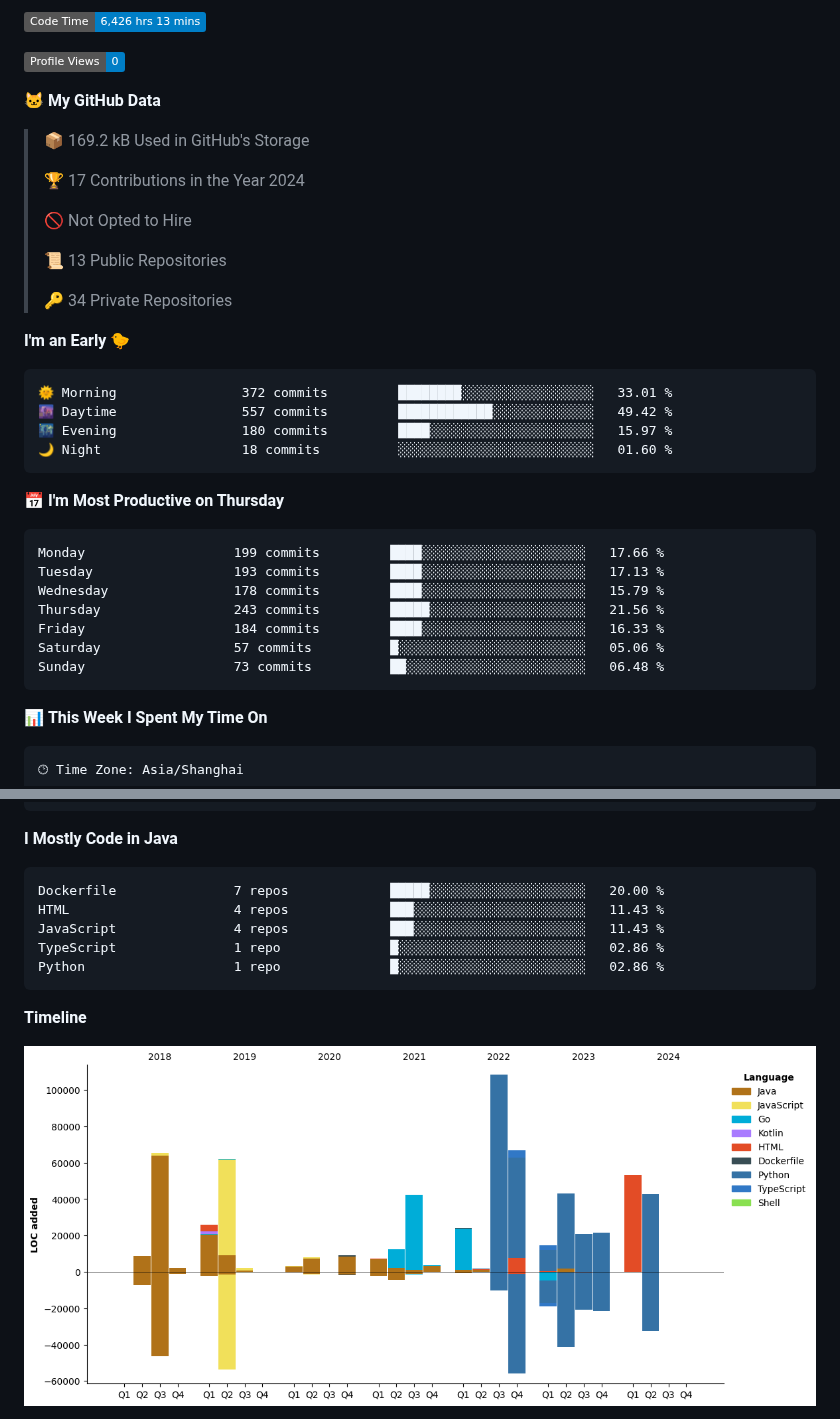
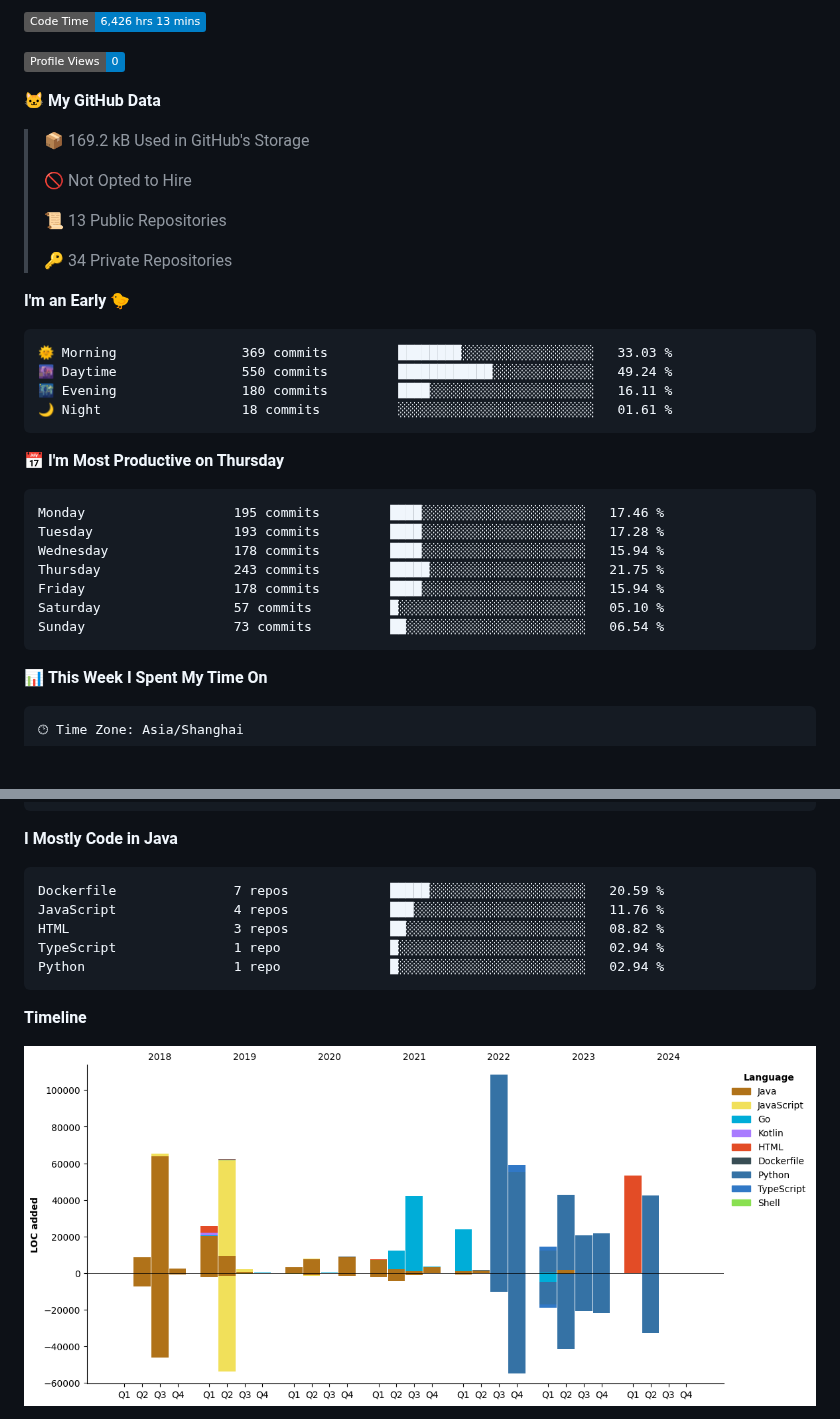
Before and after one commit to Muyiafan/Muyiafan, a Markdown page: README.md, 2 parts joined by grey strips. GitHub-like rendering; pictures changed too: assets/bar_graph.png; badges without logos; blank space fills up the shorter version.

Commit message:
Updated with Dev Metrics

````diff
--- a/README.md
+++ b/README.md
@@ -34,8 +34,6 @@ Here are some ideas to get you started:
 
 > 📦 169.2 kB Used in GitHub's Storage
  >
-> 🏆 17 Contributions in the Year 2024
- >
 > 🚫 Not Opted to Hire
  >
 > 📜 13 Public Repositories
@@ -45,21 +43,21 @@ Here are some ideas to get you started:
 **I'm an Early 🐤**
 
 ```text
-🌞 Morning                372 commits         ████████░░░░░░░░░░░░░░░░░   33.01 %
-🌆 Daytime                557 commits         ████████████░░░░░░░░░░░░░   49.42 %
-🌃 Evening                180 commits         ████░░░░░░░░░░░░░░░░░░░░░   15.97 %
-🌙 Night                  18 commits          ░░░░░░░░░░░░░░░░░░░░░░░░░   01.60 %
+🌞 Morning                369 commits         ████████░░░░░░░░░░░░░░░░░   33.03 %
+🌆 Daytime                550 commits         ████████████░░░░░░░░░░░░░   49.24 %
+🌃 Evening                180 commits         ████░░░░░░░░░░░░░░░░░░░░░   16.11 %
+🌙 Night                  18 commits          ░░░░░░░░░░░░░░░░░░░░░░░░░   01.61 %
 ```
 📅 **I'm Most Productive on Thursday**
 
 ```text
-Monday                   199 commits         ████░░░░░░░░░░░░░░░░░░░░░   17.66 %
-Tuesday                  193 commits         ████░░░░░░░░░░░░░░░░░░░░░   17.13 %
-Wednesday                178 commits         ████░░░░░░░░░░░░░░░░░░░░░   15.79 %
-Thursday                 243 commits         █████░░░░░░░░░░░░░░░░░░░░   21.56 %
-Friday                   184 commits         ████░░░░░░░░░░░░░░░░░░░░░   16.33 %
-Saturday                 57 commits          █░░░░░░░░░░░░░░░░░░░░░░░░   05.06 %
-Sunday                   73 commits          ██░░░░░░░░░░░░░░░░░░░░░░░   06.48 %
+Monday                   195 commits         ████░░░░░░░░░░░░░░░░░░░░░   17.46 %
+Tuesday                  193 commits         ████░░░░░░░░░░░░░░░░░░░░░   17.28 %
+Wednesday                178 commits         ████░░░░░░░░░░░░░░░░░░░░░   15.94 %
+Thursday                 243 commits         █████░░░░░░░░░░░░░░░░░░░░   21.75 %
+Friday                   178 commits         ████░░░░░░░░░░░░░░░░░░░░░   15.94 %
+Saturday                 57 commits          █░░░░░░░░░░░░░░░░░░░░░░░░   05.10 %
+Sunday                   73 commits          ██░░░░░░░░░░░░░░░░░░░░░░░   06.54 %
 ```
 
 
@@ -87,11 +85,11 @@ Mac                      13 hrs 45 mins      ███████████
 **I Mostly Code in Java**
 
 ```text
-Dockerfile               7 repos             █████░░░░░░░░░░░░░░░░░░░░   20.00 %
-HTML                     4 repos             ███░░░░░░░░░░░░░░░░░░░░░░   11.43 %
-JavaScript               4 repos             ███░░░░░░░░░░░░░░░░░░░░░░   11.43 %
-TypeScript               1 repo              █░░░░░░░░░░░░░░░░░░░░░░░░   02.86 %
-Python                   1 repo              █░░░░░░░░░░░░░░░░░░░░░░░░   02.86 %
+Dockerfile               7 repos             █████░░░░░░░░░░░░░░░░░░░░   20.59 %
+JavaScript               4 repos             ███░░░░░░░░░░░░░░░░░░░░░░   11.76 %
+HTML                     3 repos             ██░░░░░░░░░░░░░░░░░░░░░░░   08.82 %
+TypeScript               1 repo              █░░░░░░░░░░░░░░░░░░░░░░░░   02.94 %
+Python                   1 repo              █░░░░░░░░░░░░░░░░░░░░░░░░   02.94 %
 ```
 
 
````
Also changed, not shown: other parts of README.md (+1 -1 lines).
